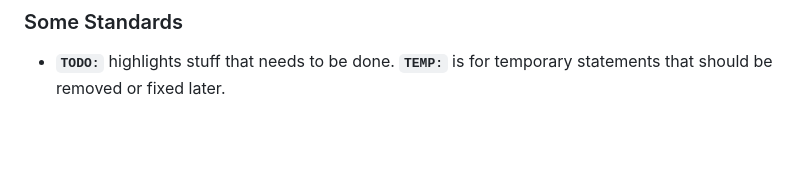
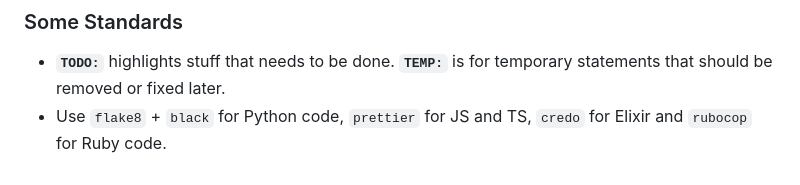
Before and after one commit to SadMadLad/chatai, a Markdown page: README.md, the part around the change. Drawn GitHub-style; blank space fills up the shorter version.

```diff
--- a/README.md
+++ b/README.md
@@ -91,3 +91,4 @@ Currently, it has some of these features:
 ### Some Standards
 
 * **`TODO:`** highlights stuff that needs to be done. **`TEMP:`** is for temporary statements that should be removed or fixed later.
+* Use `flake8` + `black` for Python code, `prettier` for JS and TS, `credo` for Elixir and `rubocop` for Ruby code.
```
